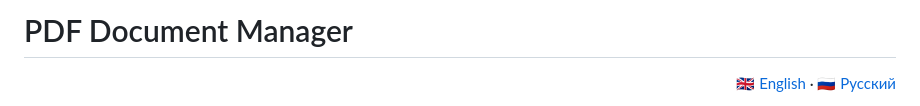
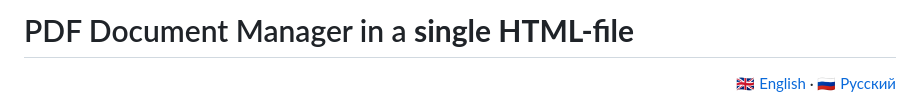
Before and after one commit to 65WebDev/PDF-Manager, a Markdown page: README.md, the part around the change. GitHub-like rendering.

```diff
--- a/README.md
+++ b/README.md
@@ -1,4 +1,4 @@
-# PDF Document Manager
+# PDF Document Manager in a <b>single HTML-file</b>
 
 <p align="right">
   <a href="#english">🇬🇧 English</a> · <a href="#русский">🇷🇺 Русский</a>
```
